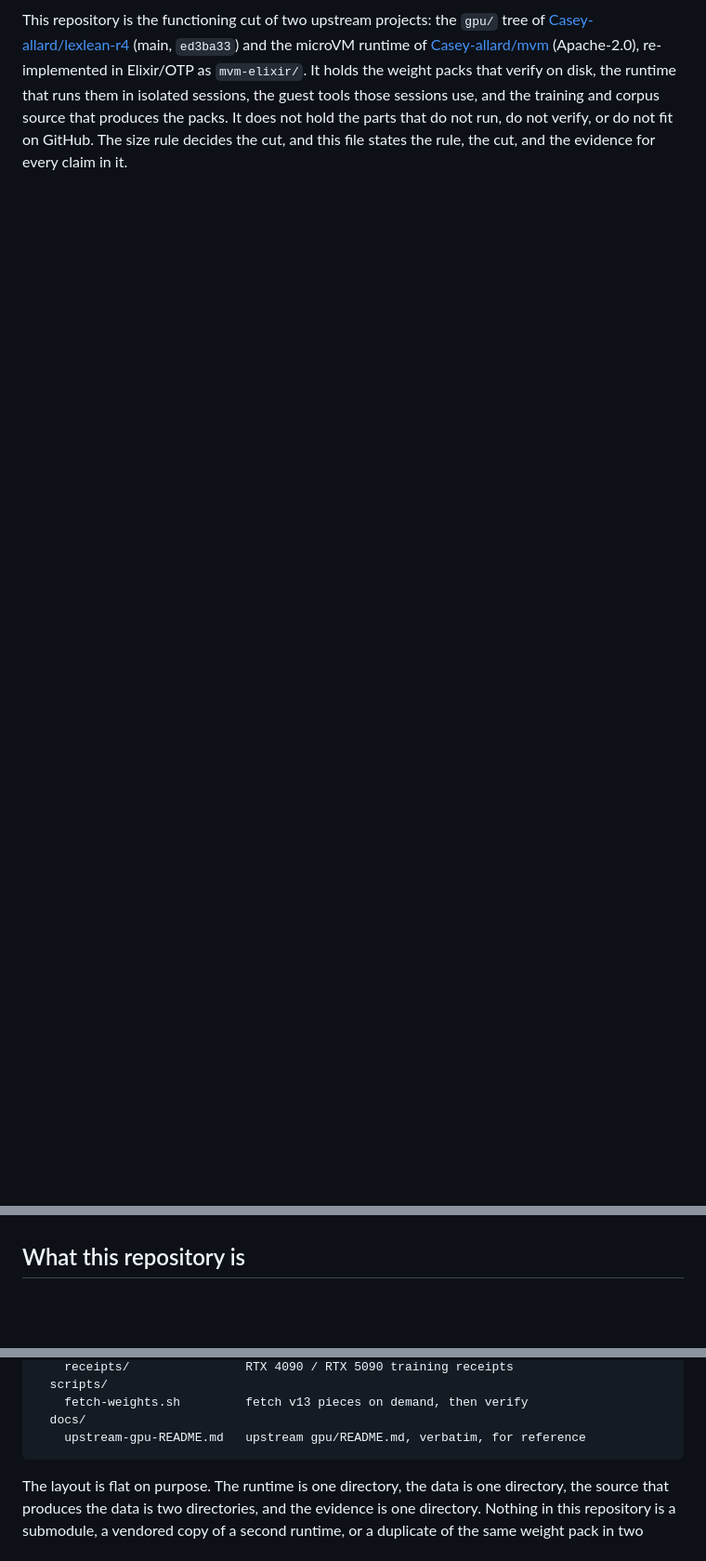
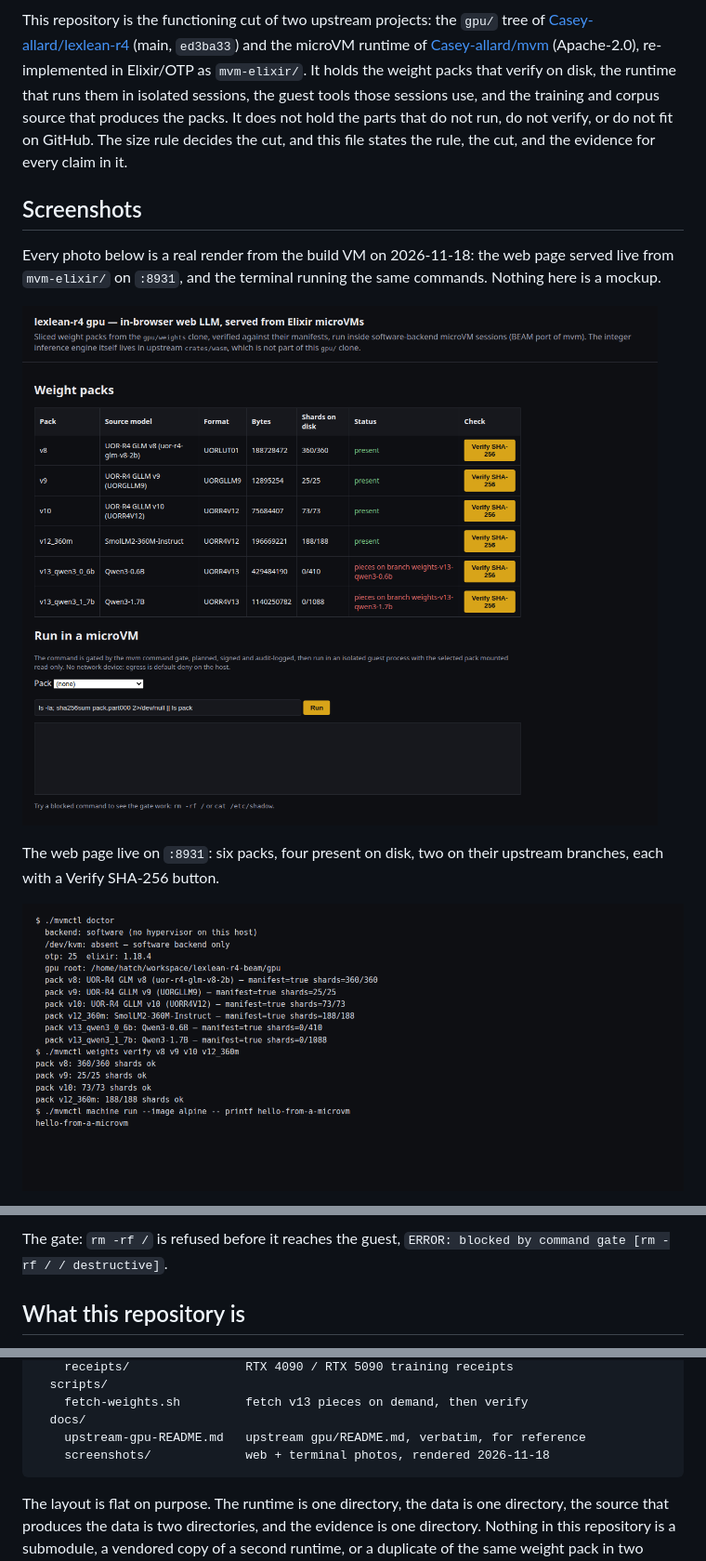
Before and after one commit to AHMADALIPARR/lexlean-r4-beam, a Markdown page: README.md, 3 parts joined by grey strips. Shown at 93% size. Drawn GitHub-style; pictures changed too: docs/screenshots/terminal-doctor.png (added), docs/screenshots/web-packs.png (added); blank space fills up the shorter version.

````diff
--- a/README.md
+++ b/README.md
@@ -10,3 +16,17 @@ guest tools those sessions use, and the training and corpus source that
 produces the packs. It does not hold the parts that do not run, do not
 verify, or do not fit on GitHub. The size rule decides the cut, and this
 file states the rule, the cut, and the evidence for every claim in it.
+
+## Screenshots
+
+Every photo below is a real render from the build VM on 2026-11-18:
+the web page served live from `mvm-elixir/` on `:8931`, and the
+terminal running the same commands. Nothing here is a mockup.
+
+![The web page live on :8931: six packs, four present, two on their branches](docs/screenshots/web-packs.png)
+
+The web page live on `:8931`: six packs, four present on disk, two on
+their upstream branches, each with a Verify SHA-256 button.
+
+![Terminal: doctor, weights verify, and a microVM run](docs/screenshots/terminal-doctor.png)
+
@@ -13,3 +48,5 @@ file states the rule, the cut, and the evidence for every claim in it.
+The gate: `rm -rf /` is refused before it reaches the guest,
+`ERROR: blocked by command gate [rm -rf / / destructive]`.
 
 ## What this repository is
 
@@ -237,6 +274,7 @@ lexlean-r4-beam/
     fetch-weights.sh         fetch v13 pieces on demand, then verify
   docs/
     upstream-gpu-README.md   upstream gpu/README.md, verbatim, for reference
+    screenshots/             web + terminal photos, rendered 2026-11-18
 ```
 
 The layout is flat on purpose. The runtime is one directory, the data
````
Also changed, not shown: other parts of README.md (+21 -0 lines), STATUS.md (+4 -0 lines), WATERMARK.md (+8 -3 lines), docs/screenshots/web-gate.png (added), docs/screenshots/web-run.png (added), docs/screenshots/web-verify.png (added).
